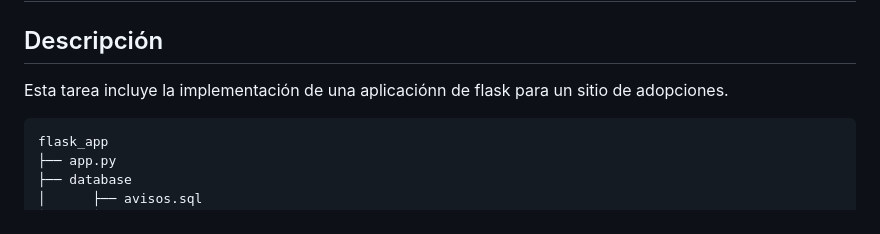
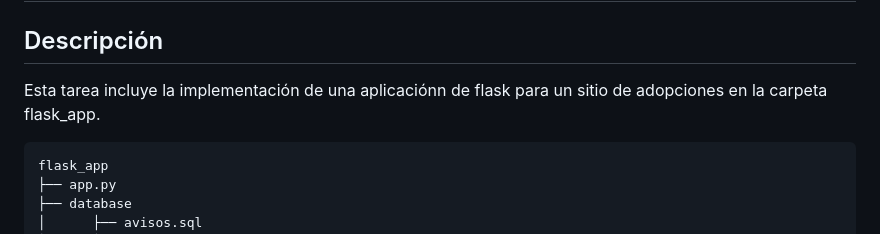
Before and after one commit to MelonSodaCat/desarrollo_web, a Markdown page: README.md, the part around the change. Rendered like a GitHub page.

````diff
--- a/README.md
+++ b/README.md
@@ -2,7 +2,7 @@
 ## Por Antonia G. Calvo
 
 ## Descripción
-Esta tarea incluye la implementación de una aplicaciónn de flask para un sitio de adopciones.
+Esta tarea incluye la implementación de una aplicaciónn de flask para un sitio de adopciones en la carpeta flask_app.
 
  ```bash
 flask_app
````
